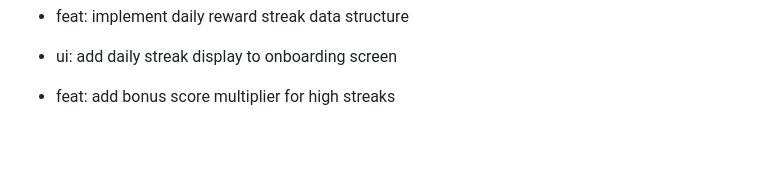
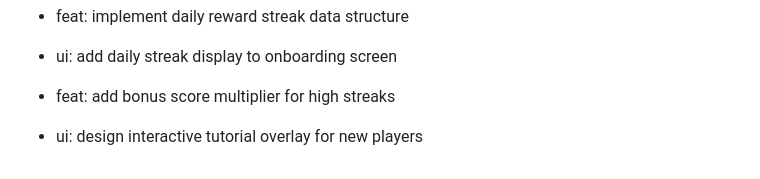
Before and after one commit to Ossy911/Base-Match-Up, a Markdown page: COMMIT_GUIDE.md, the part around the change. Drawn GitHub-style; blank space fills up the shorter version.

Commit message:
ui: design interactive tutorial overlay for new players

```diff
--- a/COMMIT_GUIDE.md
+++ b/COMMIT_GUIDE.md
@@ -129,3 +129,5 @@ To reach your goal of 80 commits, use the following logical steps. Each group re
 - ui: add daily streak display to onboarding screen
 
 - feat: add bonus score multiplier for high streaks
+
+- ui: design interactive tutorial overlay for new players
```
